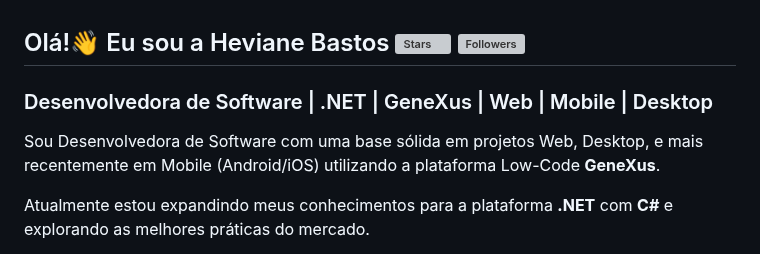
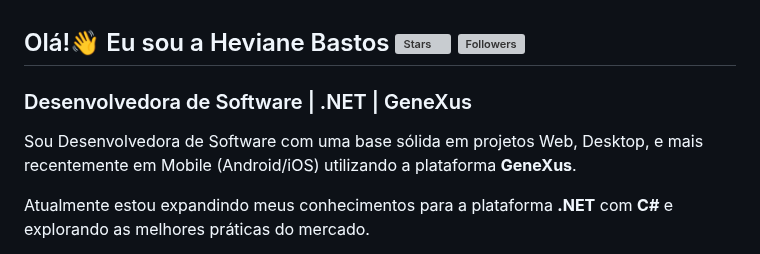
Before and after one commit to heviane/heviane, a Markdown page: README.md, the part around one of its changes. GitHub-like rendering; grey boxes are pictures that could not be loaded.

```diff
--- a/README.md
+++ b/README.md
@@ -4,9 +4,9 @@
 	<img align="right" alt="Followers" src="https://img.shields.io/github/followers/heviane?style=social">
 </h2>
 
-### Desenvolvedora de Software | .NET | GeneXus | Web | Mobile | Desktop
+### Desenvolvedora de Software | .NET | GeneXus
 
-Sou Desenvolvedora de Software com uma base sólida em projetos Web, Desktop, e mais recentemente em Mobile (Android/iOS) utilizando a plataforma Low-Code **GeneXus**.
+Sou Desenvolvedora de Software com uma base sólida em projetos Web, Desktop, e mais recentemente em Mobile (Android/iOS) utilizando a plataforma **GeneXus**.
 
 Atualmente estou expandindo meus conhecimentos para a plataforma **.NET** com **C#** e explorando as melhores práticas do mercado.
 
```
Also changed, not shown: other parts of README.md (+0 -3 lines).
